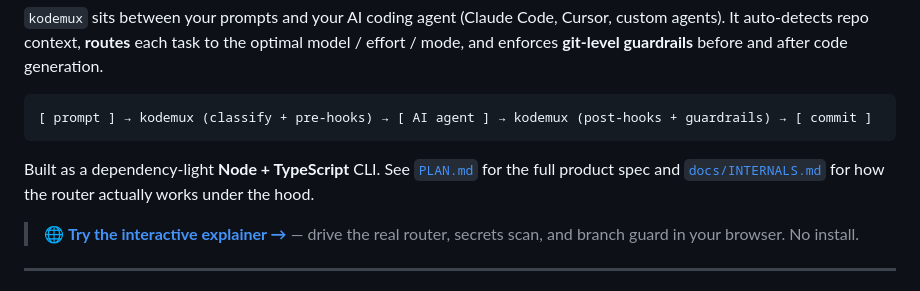
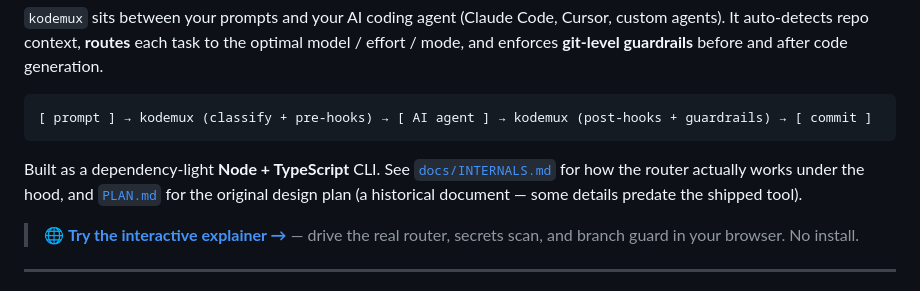
Before and after one commit to vibhusharma101/codemux, a Markdown page: README.md, the part around the change. Drawn GitHub-style.

Commit message:
docs: mark PLAN.md as historical and point to INTERNALS.md (closes #19) (#20)

````diff
--- a/README.md
+++ b/README.md
@@ -11,9 +11,9 @@ generation.
 [ prompt ] → kodemux (classify + pre-hooks) → [ AI agent ] → kodemux (post-hooks + guardrails) → [ commit ]
 ```
 
-Built as a dependency-light **Node + TypeScript** CLI. See [`PLAN.md`](./PLAN.md)
-for the full product spec and [`docs/INTERNALS.md`](./docs/INTERNALS.md) for how
-the router actually works under the hood.
+Built as a dependency-light **Node + TypeScript** CLI. See [`docs/INTERNALS.md`](./docs/INTERNALS.md)
+for how the router actually works under the hood, and [`PLAN.md`](./PLAN.md) for the
+original design plan (a historical document — some details predate the shipped tool).
 
 > 🌐 **[Try the interactive explainer →](https://vibhusharma101.github.io/kodemux/)** —
 > drive the real router, secrets scan, and branch guard in your browser. No install.
````
Also changed, not shown: PLAN.md (+8 -0 lines).
